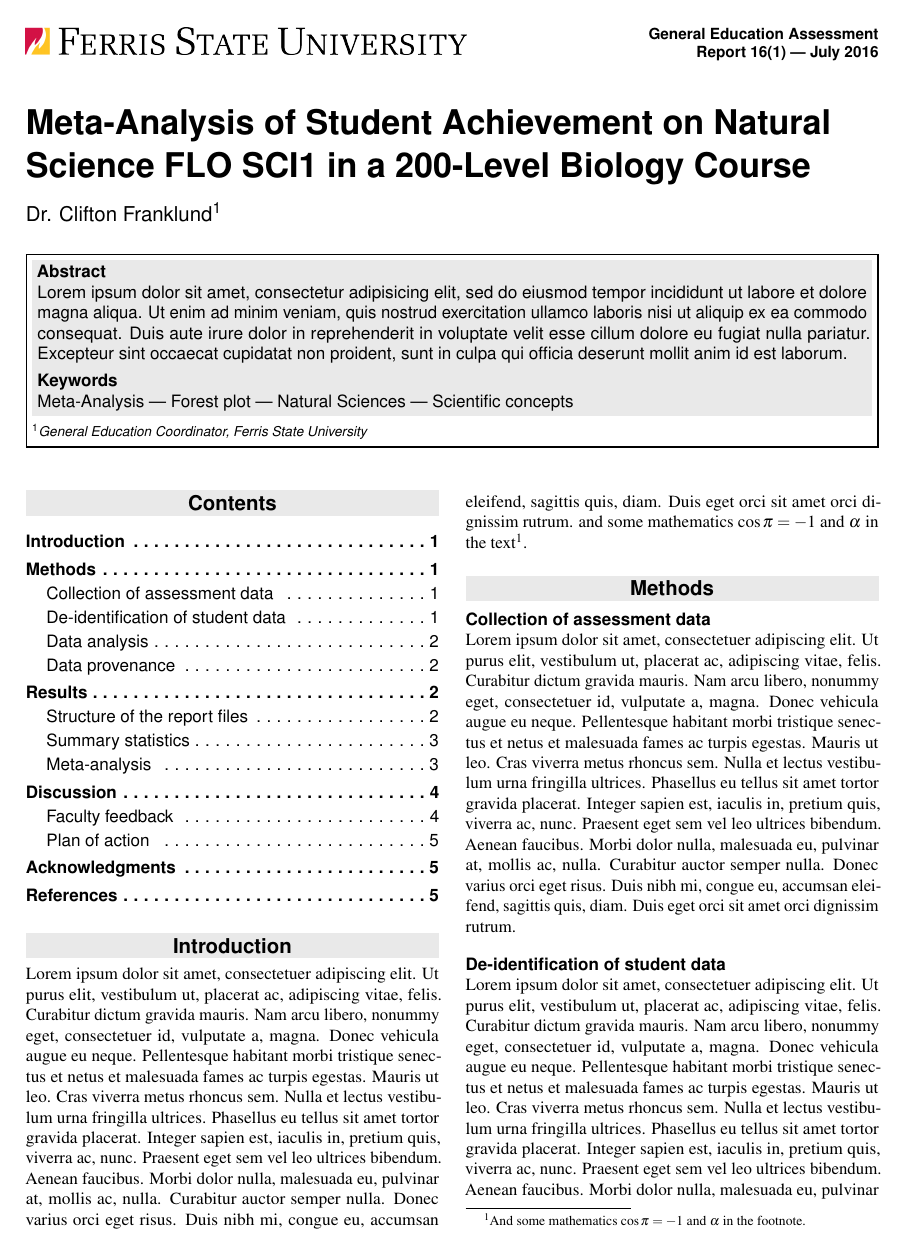
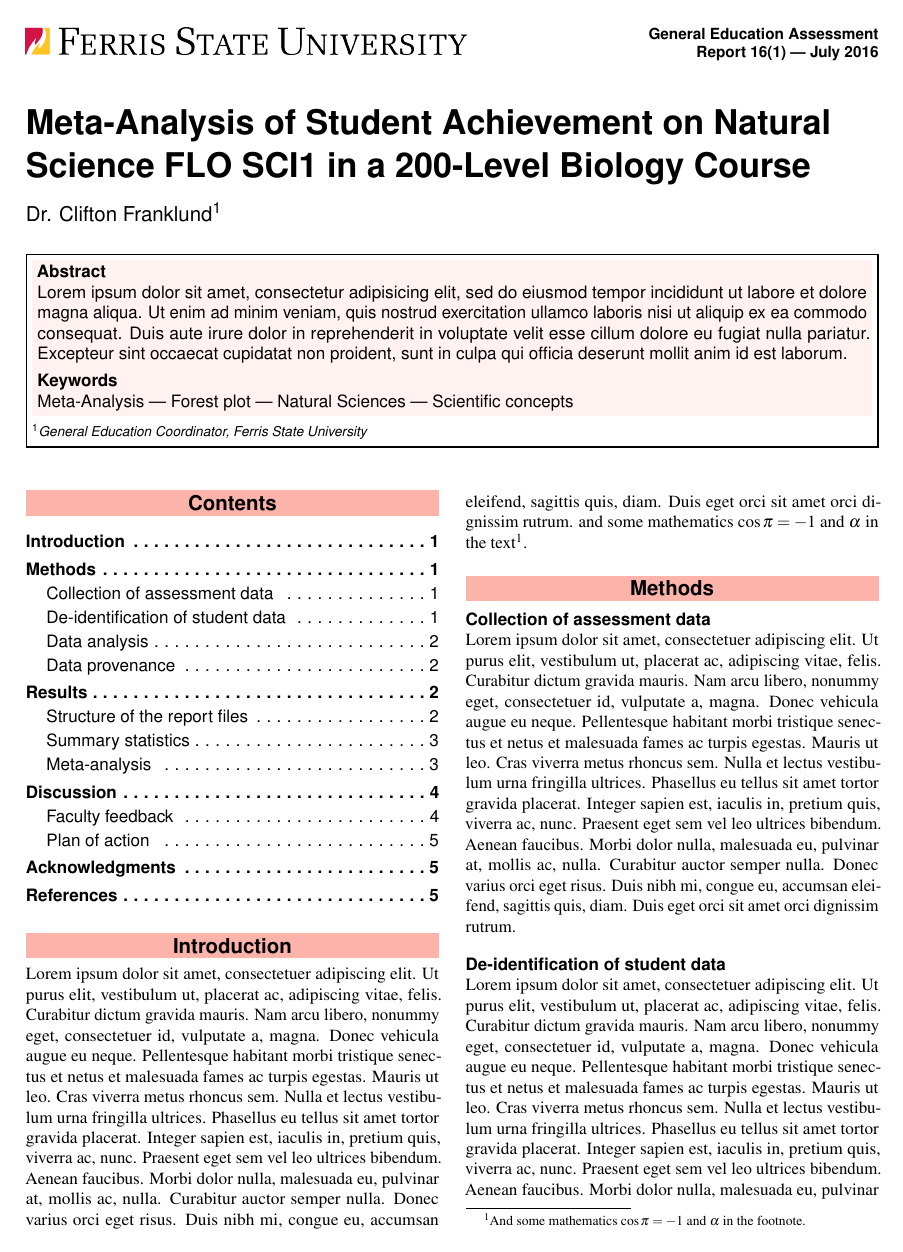
Before and after one commit to WeeBeasties/Example_Forest_Plot, a LaTeX document (Gen_Ed_Report_16-01.tex, which reads SelfArx.cls): page 1 of 5. Compiled offline with pdfLaTeX.

```diff
--- a/Gen_Ed_Report_16-01.tex
+++ b/Gen_Ed_Report_16-01.tex
@@ -89,7 +89,8 @@
 %----------------------------------------------------------------------------------------
 
 \definecolor{color1}{RGB}{0,0,0}    % Color of the article title and sections
-\definecolor{color2}{RGB}{40,40,40} % Color of the boxes behind the abstract and headings
+\definecolor{color2}{RGB}{250,128,114} % Color of the boxes behind the abstract and headings
+%\definecolor{color2}{RGB}{178,34,34} % Color of the boxes behind the abstract and headings
 
 %----------------------------------------------------------------------------------------
 %	HYPERLINKS
@@ -138,7 +139,7 @@
 \fancypagestyle{firststyle}
 {
 	\fancyhf{}
-	\fancyhead[L]{\includegraphics[height=0.55cm]{logo.png}}
+	\fancyhead[L]{\includegraphics[height=0.55cm]{./figure/logo.png}}
 	%\fancyhead[L]{\includegraphics[height=19.25pt]{logo.png}}
 }
 \thispagestyle{firststyle}
--- a/SelfArx.cls
+++ b/SelfArx.cls
@@ -71,7 +71,7 @@
 \RequirePackage{lastpage}  % Number of pages in the document
 \pagestyle{fancy}          % Enables the custom headers/footers
 % Headers
-\lhead{\includegraphics[height=0.55cm]{logo.png}}%
+\lhead{\includegraphics[height=0.55cm]{./figure/logo.png}}%
 \chead{}%
 \rhead{\small\sffamily\bfseries \thepage/\pageref{LastPage}}
 % Footers
@@ -90,13 +90,13 @@
   {\color{color1}\large\sffamily\bfseries}
   {}
   {0em}
-  {\colorbox{color2!10}{\parbox{\dimexpr\linewidth-2\fboxsep\relax}{\centering\arabic{section}. #1}}}
+  {\colorbox{color2!60}{\parbox{\dimexpr\linewidth-2\fboxsep\relax}{\centering\arabic{section}. #1}}}
   []
 \titleformat{name=\section,numberless}
   {\color{color1}\large\sffamily\bfseries}
   {}
   {0em}
-  {\colorbox{color2!10}{\parbox{\dimexpr\linewidth-2\fboxsep\relax}{\centering#1}}}
+  {\colorbox{color2!60}{\parbox{\dimexpr\linewidth-2\fboxsep\relax}{\centering#1}}}
   []
 \titleformat{\subsection}
   {\color{color1}\sffamily\bfseries}
```
Also changed, not shown: Gen_Ed_Report_16-01.pdf, figure/forest.pdf (added), figure/histogram-1.pdf, figure/logo.png (renamed from logo.png), forest.pdf (deleted), Gen_Ed_Report_16-01.tex (11 more changed lines), 2 other files.
